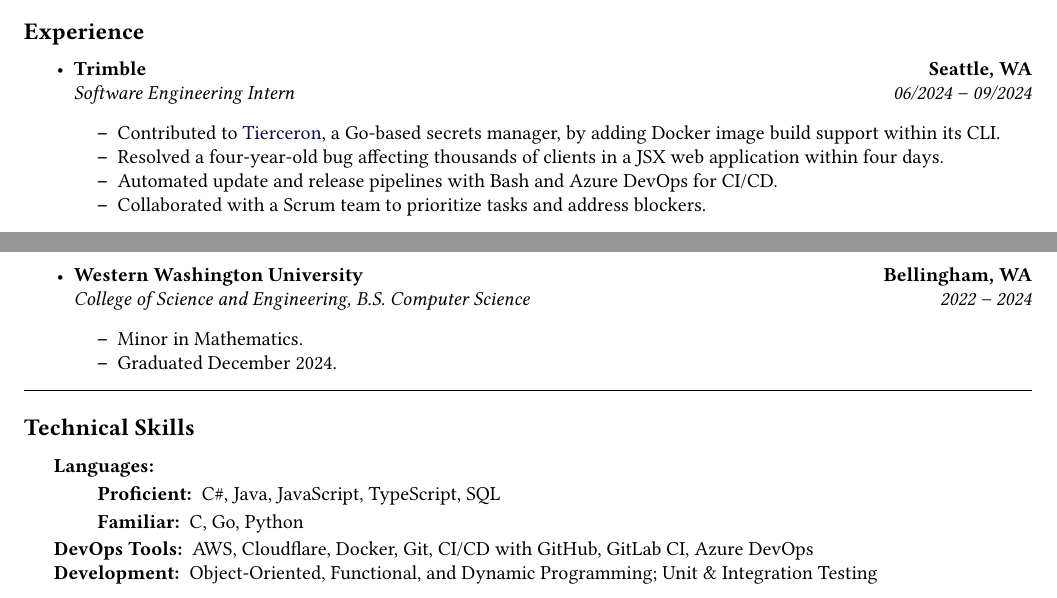
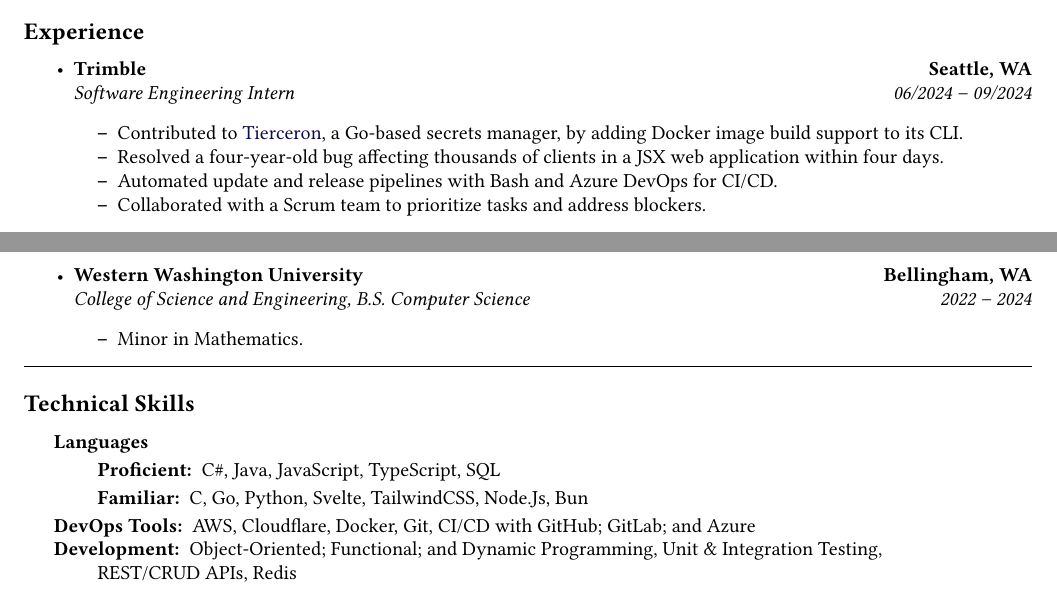
Before and after one commit to MSWS/Resume, a LaTeX CV (Resume.tex): two parts of the page, joined at a grey line, cut so that both start at the same text. Compiled offline with pdfLaTeX.

Commit message:
Additional stuffs

```diff
--- a/Resume.tex
+++ b/Resume.tex
@@ -63,7 +63,7 @@
         {\emph{Software Engineering Intern}}
         {\emph{06/2024 -- 09/2024}}
         \begin{itemize*}
-          \item Contributed to \href{https://github.com/trimble-oss/tierceron/}{Tierceron}, a Go-based secrets manager, by adding Docker image build support within its CLI.
+          \item Contributed to \href{https://github.com/trimble-oss/tierceron/}{Tierceron}, a Go-based secrets manager, by adding Docker image build support to its CLI.
           \item Resolved a four-year-old bug affecting thousands of clients in a JSX web application within four days.
           \item Automated update and release pipelines with Bash and Azure DevOps for CI/CD.
           \item Collaborated with a Scrum team to prioritize tasks and address blockers.
@@ -138,7 +138,6 @@
         {\emph{2022 -- 2024}}
         \begin{itemize*}
           \item Minor in Mathematics.
-          \item Graduated December 2024.
         \end{itemize*}
 \end{itemize}
 
@@ -147,13 +146,14 @@
 
 \begin{indentsection}{\parindent}
   \begin{description*}
-    \item[Languages:] \hfill
+    \item[Languages] \hfill
           \begin{description}
             \item[Proficient:] C\#, Java, JavaScript, TypeScript, SQL
-            \item[Familiar:] C, Go, Python
+            \item[Familiar:] C, Go, Python, Svelte, TailwindCSS, Node.Js, Bun
           \end{description}
-    \item[DevOps Tools:] AWS, Cloudflare, Docker, Git, CI/CD with GitHub, GitLab CI, Azure DevOps
-    \item[Development:] Object-Oriented, Functional, and Dynamic Programming; Unit \& Integration Testing
+    \item[DevOps Tools:] AWS, Cloudflare, Docker, Git, CI/CD with GitHub; GitLab; and Azure
+    \item[Development:] Object-Oriented; Functional; and Dynamic Programming, Unit \& Integration Testing, \\
+          REST/CRUD APIs, Redis
   \end{description*}
 \end{indentsection}
 \end{document}
```
Also changed, not shown: Resume.pdf.
